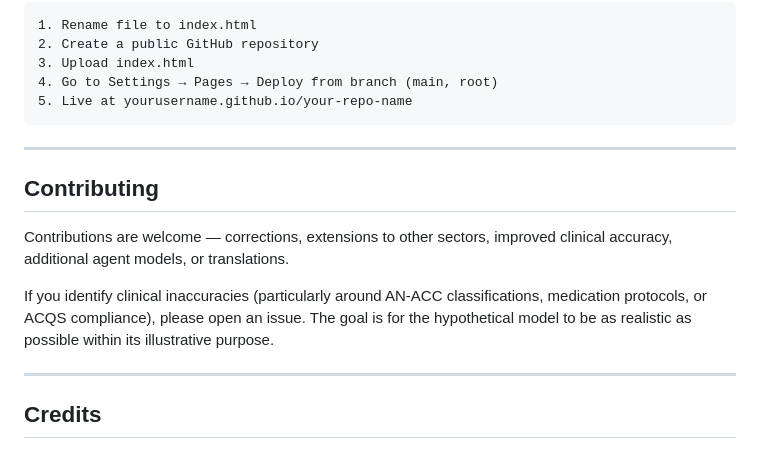
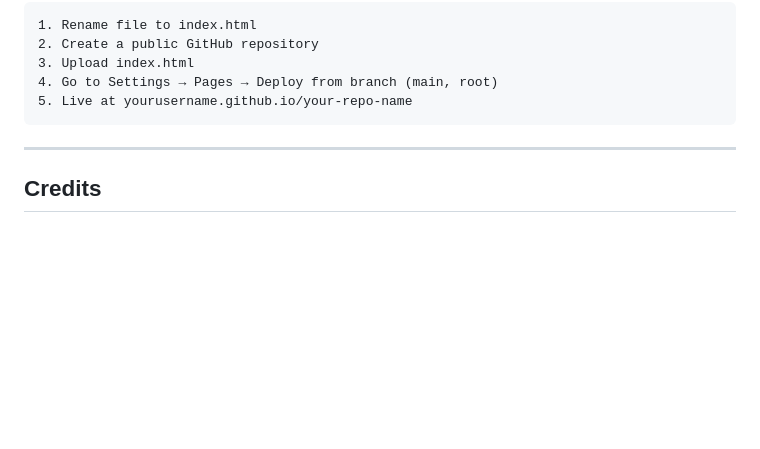
Before and after one commit to kilnog/Agentic-Aged-Care-Explorer, a Markdown page: README.md, the part around the change. GitHub-like rendering; blank space fills up the shorter version.

```diff
--- a/README.md
+++ b/README.md
@@ -192,14 +192,6 @@ This is a single self-contained HTML file. No build process, no server, no depen
 
 ---
 
-## Contributing
-
-Contributions are welcome — corrections, extensions to other sectors, improved clinical accuracy, additional agent models, or translations.
-
-If you identify clinical inaccuracies (particularly around AN-ACC classifications, medication protocols, or ACQS compliance), please open an issue. The goal is for the hypothetical model to be as realistic as possible within its illustrative purpose.
-
----
-
 ## Credits
 
 Built as a hypothetical thought experiment using Claude (Anthropic) to explore agentic AI modelling in a real-world care context. Designed to invoke deep thinking in both technical and non-technical audiences about how humans and AI agents can work together — not as a replacement model, but as a collaboration model.
```
